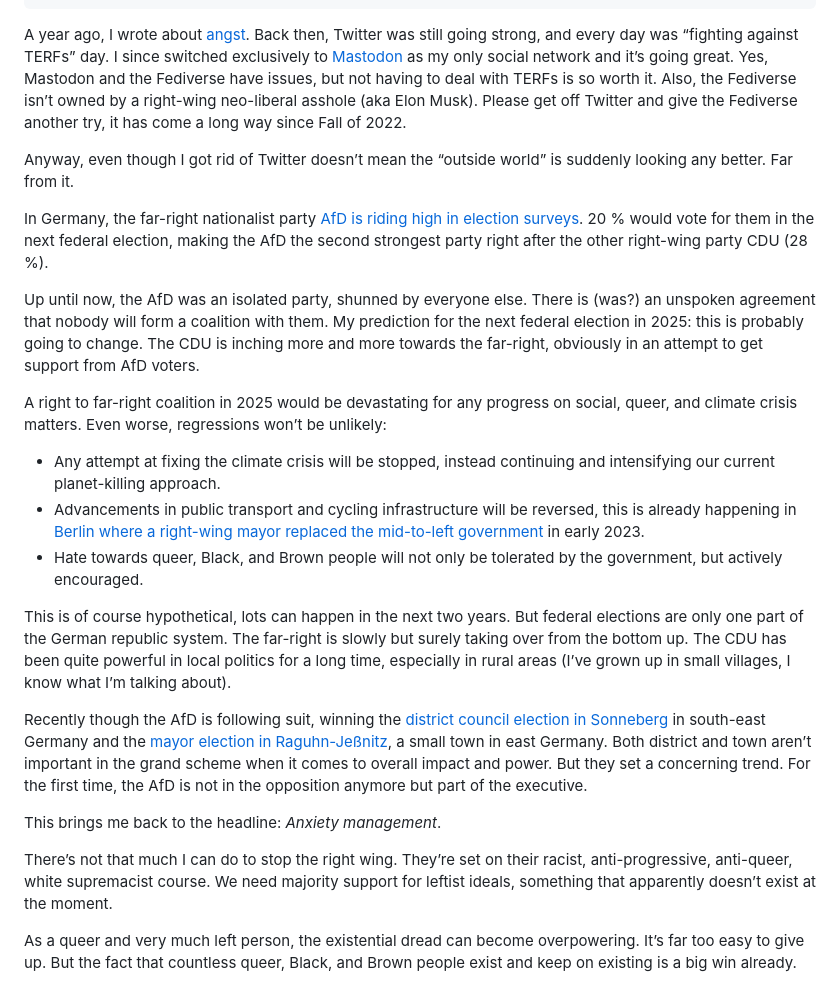
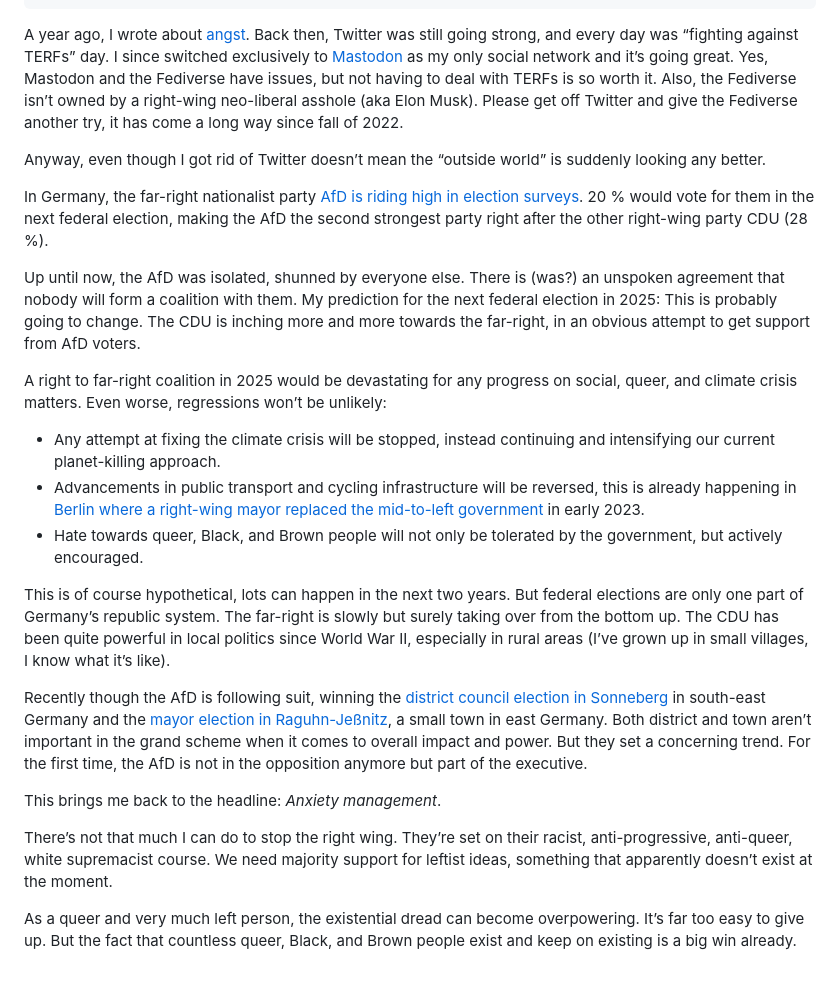
Before and after one commit to mvsde/website, a Markdown page: content/blog/2023-07-09-anxiety-management.md, the part around the change. Rendered like a GitHub page.

Commit message:
refactor(blog): Improve wording

```diff
--- a/content/blog/2023-07-09-anxiety-management.md
+++ b/content/blog/2023-07-09-anxiety-management.md
@@ -18,13 +18,13 @@ related:
   - /blog/pride-outfit-v1/
 ---
 
-A year ago, I wrote about [angst](/blog/angst/). Back then, Twitter was still going strong, and every day was “fighting against TERFs” day. I since switched exclusively to [Mastodon](https://mastodon.social/@mvsde) as my only social network and it’s going great. Yes, Mastodon and the Fediverse have issues, but not having to deal with TERFs is so worth it. Also, the Fediverse isn’t owned by a right-wing neo-liberal asshole (aka Elon Musk). Please get off Twitter and give the Fediverse another try, it has come a long way since Fall of 2022.
+A year ago, I wrote about [angst](/blog/angst/). Back then, Twitter was still going strong, and every day was “fighting against TERFs” day. I since switched exclusively to [Mastodon](https://mastodon.social/@mvsde) as my only social network and it’s going great. Yes, Mastodon and the Fediverse have issues, but not having to deal with TERFs is so worth it. Also, the Fediverse isn’t owned by a right-wing neo-liberal asshole (aka Elon Musk). Please get off Twitter and give the Fediverse another try, it has come a long way since fall of 2022.
 
-Anyway, even though I got rid of Twitter doesn’t mean the “outside world” is suddenly looking any better. Far from it.
+Anyway, even though I got rid of Twitter doesn’t mean the “outside world” is suddenly looking any better.
 
 In Germany, the far-right nationalist party [AfD is riding high in election surveys](https://www.dw.com/en/poll-far-right-afd-is-germanys-second-strongest-party/a-66154675). 20 % would vote for them in the next federal election, making the AfD the second strongest party right after the other right-wing party CDU (28 %).
 
-Up until now, the AfD was an isolated party, shunned by everyone else. There is (was?) an unspoken agreement that nobody will form a coalition with them. My prediction for the next federal election in 2025: this is probably going to change. The CDU is inching more and more towards the far-right, obviously in an attempt to get support from AfD voters.
+Up until now, the AfD was isolated, shunned by everyone else. There is (was?) an unspoken agreement that nobody will form a coalition with them. My prediction for the next federal election in 2025: This is probably going to change. The CDU is inching more and more towards the far-right, in an obvious attempt to get support from AfD voters.
 
 A right to far-right coalition in 2025 would be devastating for any progress on social, queer, and climate crisis matters. Even worse, regressions won’t be unlikely:
 
@@ -32,12 +32,12 @@ A right to far-right coalition in 2025 would be devastating for any progress on
 - Advancements in public transport and cycling infrastructure will be reversed, this is already happening in [Berlin where a right-wing mayor replaced the mid-to-left government](https://en.wikipedia.org/wiki/2023_Berlin_state_election) in early 2023.
 - Hate towards queer, Black, and Brown people will not only be tolerated by the government, but actively encouraged.
 
-This is of course hypothetical, lots can happen in the next two years. But federal elections are only one part of the German republic system. The far-right is slowly but surely taking over from the bottom up. The CDU has been quite powerful in local politics for a long time, especially in rural areas (I’ve grown up in small villages, I know what I’m talking about).
+This is of course hypothetical, lots can happen in the next two years. But federal elections are only one part of Germany’s republic system. The far-right is slowly but surely taking over from the bottom up. The CDU has been quite powerful in local politics since World War II, especially in rural areas (I’ve grown up in small villages, I know what it’s like).
 
 Recently though the AfD is following suit, winning the [district council election in Sonneberg](https://www.dw.com/en/germany-far-right-afd-wins-first-governing-post/a-66024256) in south-east Germany and the [mayor election in Raguhn-Jeßnitz](https://www.dw.com/en/why-is-far-right-populism-becoming-more-popular-in-germany/a-66084741), a small town in east Germany. Both district and town aren’t important in the grand scheme when it comes to overall impact and power. But they set a concerning trend. For the first time, the AfD is not in the opposition anymore but part of the executive.
 
 This brings me back to the headline: _Anxiety management_.
 
-There’s not that much I can do to stop the right wing. They’re set on their racist, anti-progressive, anti-queer, white supremacist course. We need majority support for leftist ideals, something that apparently doesn’t exist at the moment.
+There’s not that much I can do to stop the right wing. They’re set on their racist, anti-progressive, anti-queer, white supremacist course. We need majority support for leftist ideas, something that apparently doesn’t exist at the moment.
 
 As a queer and very much left person, the existential dread can become overpowering. It’s far too easy to give up. But the fact that countless queer, Black, and Brown people exist and keep on existing is a big win already.
```
